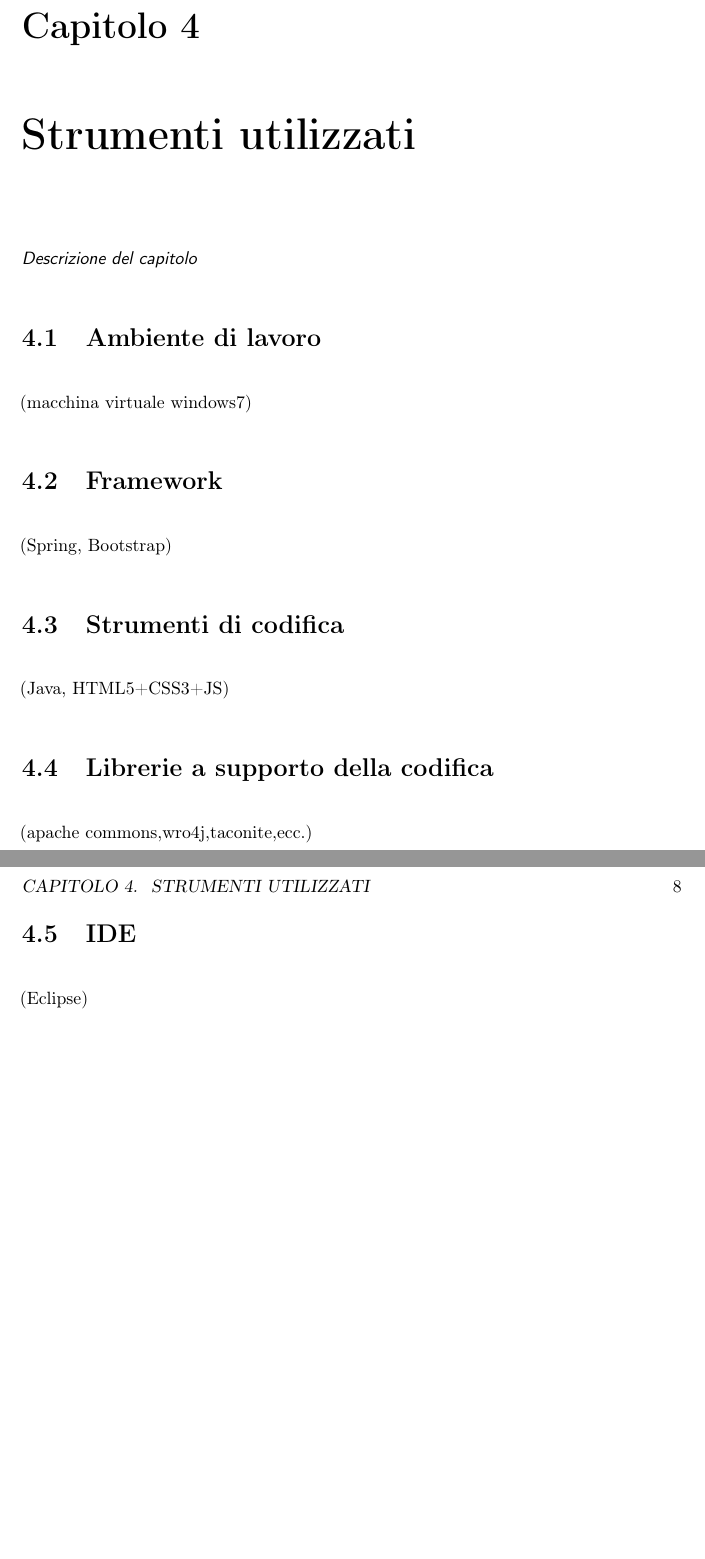
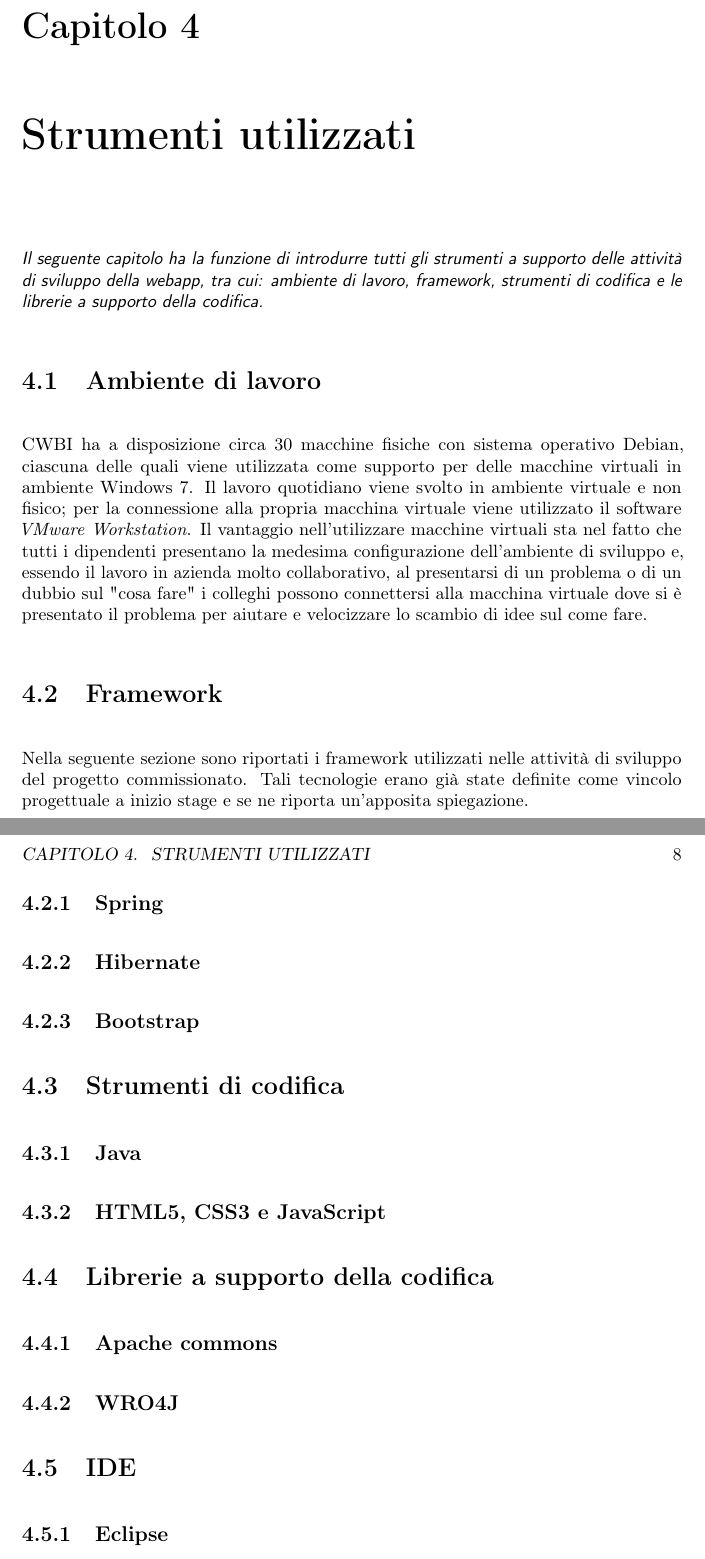
Before and after one commit to MikeIsBack/BSc-thesis, a LaTeX thesis (thesis.tex, which reads chapters/strumenti-utilizzati.tex): two parts of pages 14 and 15 of 20, joined at a grey line, cut so that both start at the same text, the shorter picture padded with empty space. Compiled offline with pdfLaTeX.

Commit message:
aggiornamento indice

```diff
--- a/chapters/strumenti-utilizzati.tex
+++ b/chapters/strumenti-utilizzati.tex
@@ -1,21 +1,37 @@
 \chapter{Strumenti utilizzati}
 \label{cap:strumenti-utilizzati}
 
-\intro{Descrizione del capitolo}
+\intro{Il seguente capitolo ha la funzione di introdurre tutti gli strumenti a supporto delle attività di sviluppo della webapp, tra cui: ambiente di lavoro, framework, strumenti di codifica e le librerie a supporto della codifica.}
 
 \setlength{\parskip}{3ex}
 
 \section{Ambiente di lavoro}
-(macchina virtuale windows7)
+CWBI ha a disposizione circa 30 macchine fisiche con sistema operativo Debian, ciascuna delle quali viene utilizzata come supporto per delle macchine virtuali in ambiente Windows 7. Il lavoro quotidiano viene svolto in ambiente virtuale e non fisico; per la connessione alla propria macchina virtuale viene utilizzato il software \textit{VMware Workstation}. Il vantaggio nell'utilizzare macchine virtuali sta nel fatto che tutti i dipendenti presentano la medesima configurazione dell'ambiente di sviluppo e, essendo il lavoro in azienda molto collaborativo, al presentarsi di un problema o di un dubbio sul "cosa fare" i colleghi possono connettersi alla macchina virtuale dove si è presentato il problema per aiutare e velocizzare lo scambio di idee sul come fare.
 
 \section{Framework}
-(Spring, Bootstrap)
+Nella seguente sezione sono riportati i framework utilizzati nelle attività di sviluppo del progetto commissionato. Tali tecnologie erano già state definite come vincolo progettuale a inizio stage e se ne riporta un'apposita spiegazione.
+
+\subsection{Spring}
+
+
+\subsection{Hibernate}
+
+
+\subsection{Bootstrap}
+
+
 
 \section{Strumenti di codifica}
-(Java, HTML5+CSS3+JS)
+\subsection{Java}
+
+\subsection{HTML5, CSS3 e JavaScript}
+
 
 \section{Librerie a supporto della codifica}
-(apache commons,wro4j,taconite,ecc.)
+\subsection{Apache commons}
+
+\subsection{WRO4J}
+
 
 \section{IDE}
-(Eclipse)
+\subsection{Eclipse}
```
Also changed, not shown: .appunti CWBI/Modulo campaign.txt (+1 -1 lines), chapters/progettazione.tex (+9 -2 lines), thesis.pdf, 6 other files.
